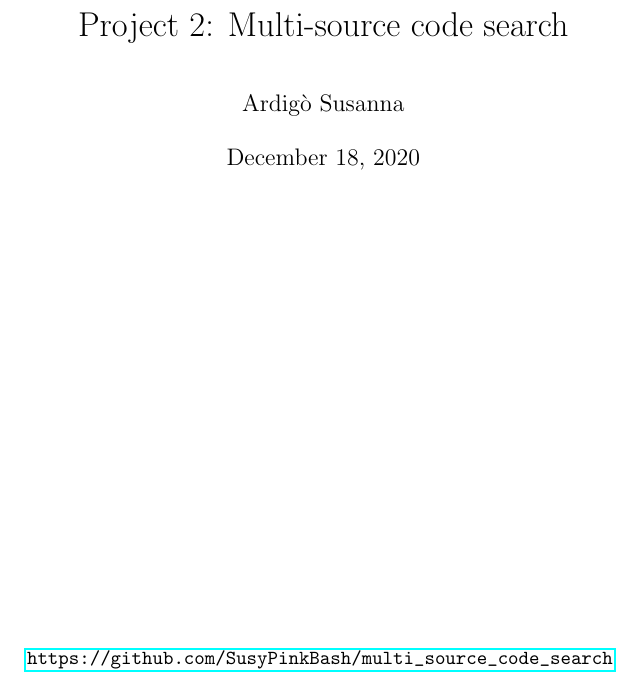
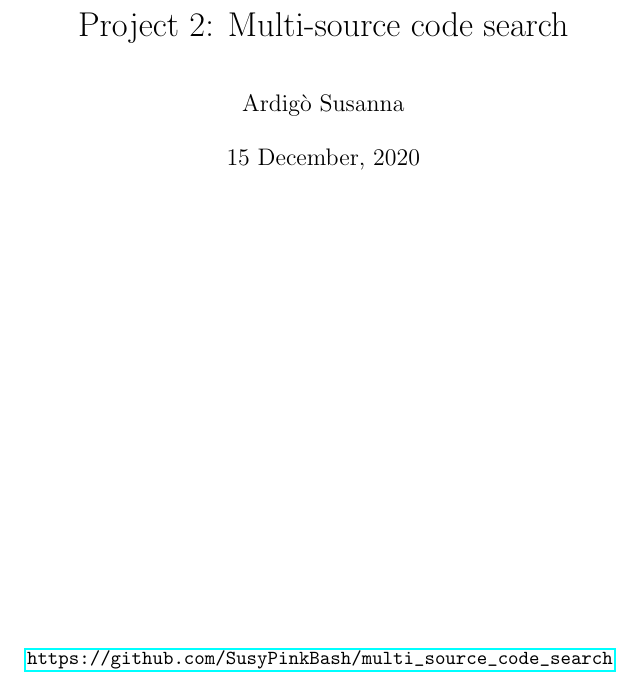
Before and after one commit to SusyPinkBash/multi_source_code_search, a LaTeX document (report/report.tex): part of page 1 of 10, cut so that both start at the same text. Compiled offline with pdfLaTeX.

Commit message:
changed date on the report

```diff
--- a/report/report.tex
+++ b/report/report.tex
@@ -44,6 +44,7 @@ language=Python,
 
 \title{Project 2: Multi-source code search}
 \author{Ardig\`o Susanna}
+\date{15 December, 2020}
 \begin{document}
 
 \pagestyle{fancy}
```
Also changed, not shown: report/report.pdf.
